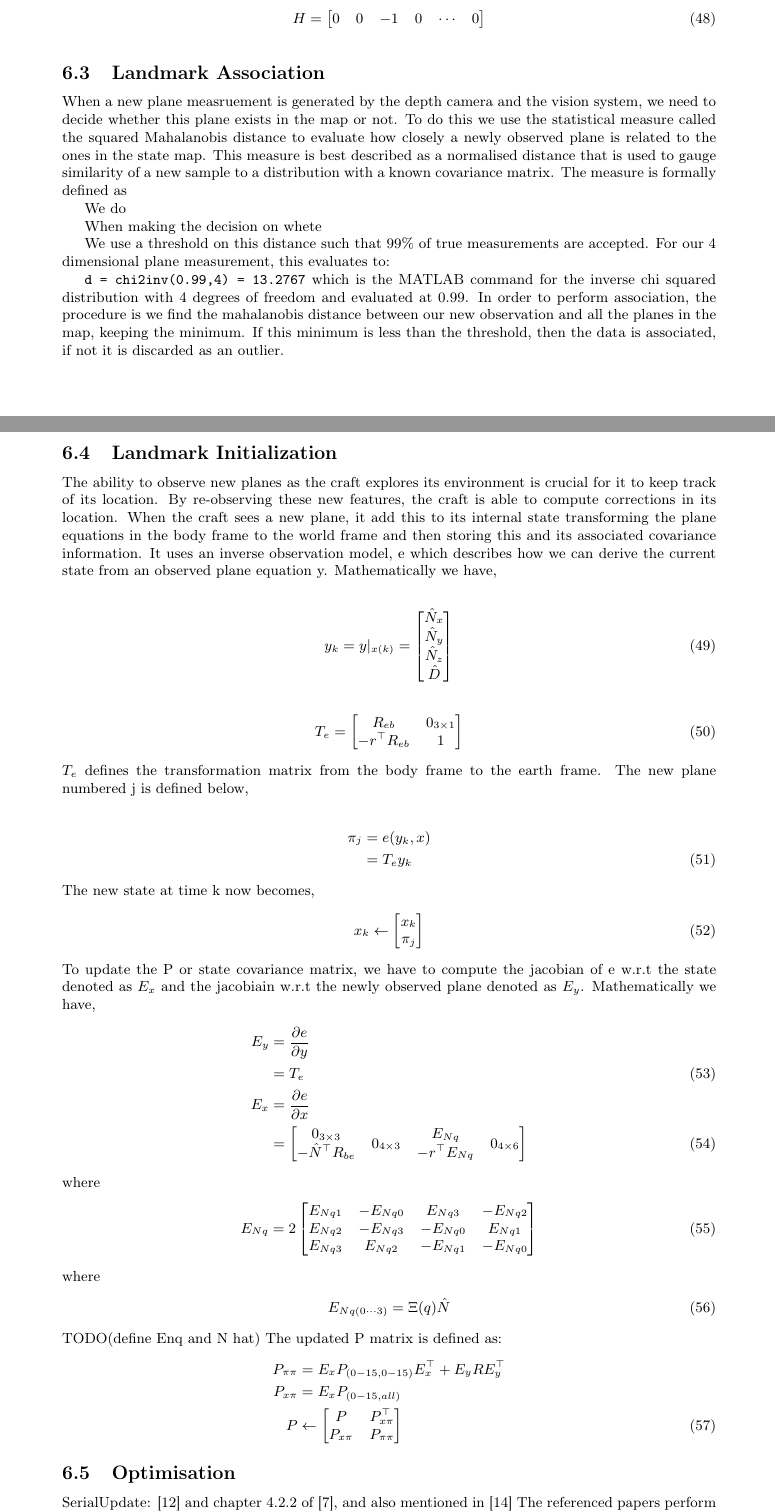
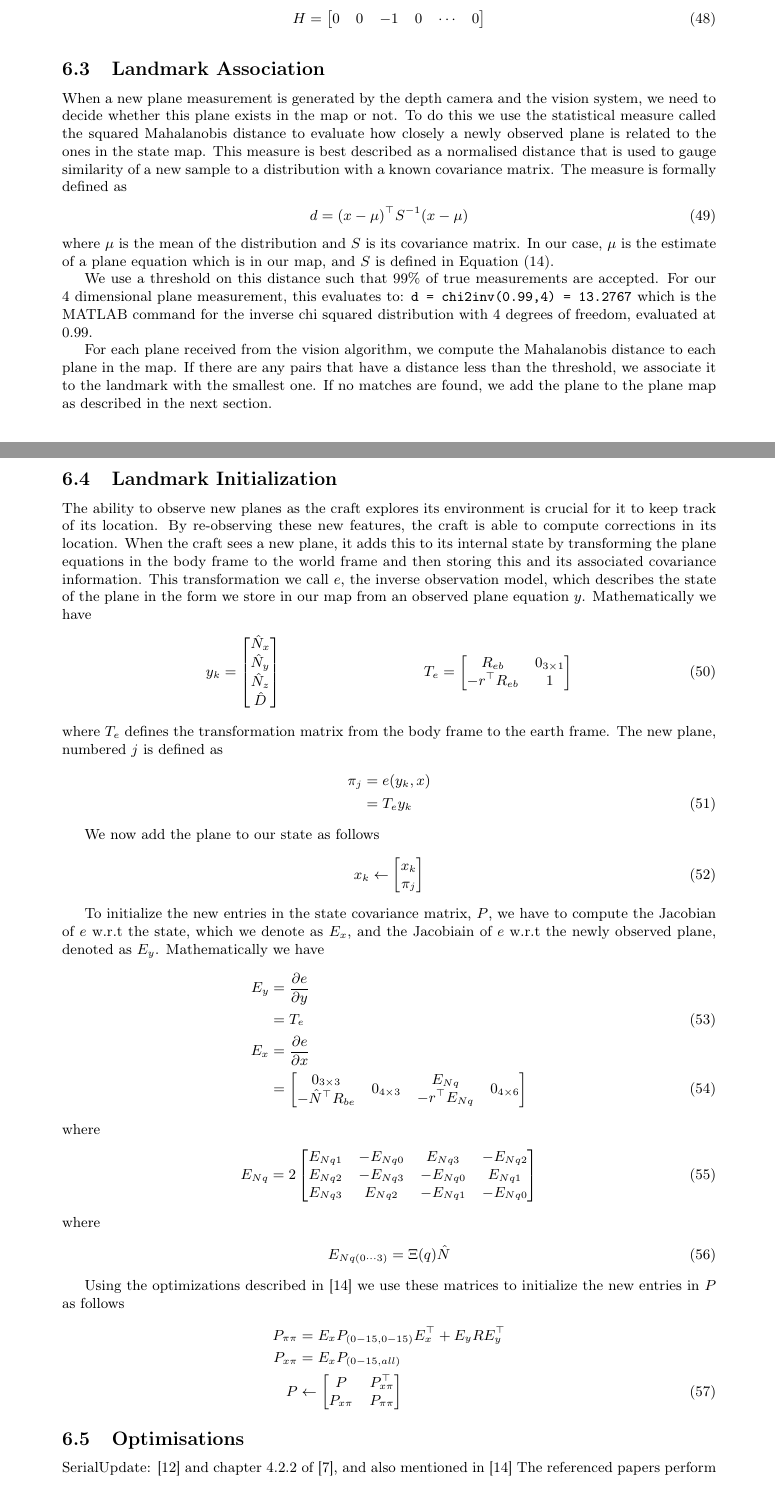
Before and after one commit to proftom/QuadCopter, a LaTeX document (report/Report.tex): two parts of pages 19 and 20 of 25, joined at a grey line, cut so that both start at the same text. Compiled offline with pdfLaTeX.

Commit message:
finished init section, still no mention of noise

```diff
--- a/report/Report.tex
+++ b/report/Report.tex
@@ -1162,28 +1162,28 @@ Furthermore, we have a sonar sensor that measures the altitude of the craft with
 
 \subsection{Landmark Association} % (fold)
 \label{sub:landmark_association}
-When a new plane measruement is generated by the depth camera and the vision system, we need to decide whether this plane exists in the map or not. To do this we use the statistical measure called the squared Mahalanobis distance to evaluate how closely a newly observed plane is related to the ones in the state map. This measure is best described as a normalised distance that is used to gauge similarity of a new sample to a distribution with a known covariance matrix. The measure is formally defined as
-
-%\begin{aligned}
-	%d =
-%\end{aligned}
-
-We do
-
-When making the decision on whete
+When a new plane measurement is generated by the depth camera and the vision system, we need to decide whether this plane exists in the map or not. To do this we use the statistical measure called the squared Mahalanobis distance to evaluate how closely a newly observed plane is related to the ones in the state map.
+This measure is best described as a normalised distance that is used to gauge similarity of a new sample to a distribution with a known covariance matrix. The measure is formally defined as
+\begin{align}
+	d &= (x-\mu)^\top S^{-1} (x-\mu)
+\end{align}
+where $\mu$ is the mean of the distribution and $S$ is its covariance matrix. In our case, $\mu$ is the estimate of a plane equation which is in our map, and $S$ is defined in Equation~(\ref{eqn:measurement_model}).
 
 We use a threshold on this distance such that 99\% of true measurements are accepted. For our 4 dimensional plane measurement, this evaluates to:
+\verb"d = chi2inv(0.99,4) = 13.2767" which is the MATLAB command for the inverse chi squared distribution with 4 degrees of freedom, evaluated at 0.99.
 
-\verb"d = chi2inv(0.99,4) = 13.2767" which is the MATLAB command for the inverse chi squared distribution with 4 degrees of freedom and evaluated at 0.99. In order to perform association, the procedure is we find the mahalanobis distance between our new observation and all the planes in the map, keeping the minimum. If this minimum is less than the threshold, then the data is associated, if not it is discarded as an outlier.
+For each plane received from the vision algorithm, we compute the Mahalanobis distance to each plane in the map.
+If there are any pairs that have a distance less than the threshold, we associate it to the landmark with the smallest one.
+If no matches are found, we add the plane to the plane map as described in the next section.
 
 % subsection landmark_association (end)
 
 \subsection{Landmark Initialization} % (fold)
 \label{sub:landmark_initialization}
-The ability to observe new planes as the craft explores its environment is crucial for it to keep track of its location. By re-observing these new features, the craft is able to compute corrections in its location. When the craft sees a new plane, it add this to its internal state transforming the plane equations in the body frame to the world frame and then storing this and its associated covariance information. It uses an inverse observation model, e which describes how we can derive the current state from an observed plane equation y. Mathematically we have,
-
+The ability to observe new planes as the craft explores its environment is crucial for it to keep track of its location. By re-observing these new features, the craft is able to compute corrections in its location.
+When the craft sees a new plane, it adds this to its internal state by transforming the plane equations in the body frame to the world frame and then storing this and its associated covariance information. This transformation we call $e$, the inverse observation model, which describes the state of the plane in the form we store in our map from an observed plane equation $y$. Mathematically we have
 \begin{align}
-	y_{k} = y|_{x(k)} =
+	y_{k} &=
 	\left[
 	\begin{matrix}
 		\hat{N}_x \\
@@ -1192,9 +1192,7 @@ The ability to observe new planes as the craft explores its environment is cruci
 		\hat{D}
 	\end{matrix}
 	\right]
-\end{align}
-
-\begin{align}
+	&
 	T_e &=
 	\left[
 	\begin{matrix}
@@ -1203,13 +1201,13 @@ The ability to observe new planes as the craft explores its environment is cruci
 	\end{matrix}
 	\right]
 \end{align}
-$T_e$ defines the transformation matrix from the body frame to the earth frame. The new plane numbered j is defined below,
-
+where $T_e$ defines the transformation matrix from the body frame to the earth frame. The new plane, numbered $j$ is defined as
 \begin{align}
 	\pi_j	&= e(y_k,x) \notag \\
 			&= T_e y_k
 \end{align}
-The new state at time k now becomes,
+
+We now add the plane to our state as follows
 \begin{align}
 	x_{k} &\leftarrow
 	\left[
@@ -1219,7 +1217,8 @@ The new state at time k now becomes,
 	\end{matrix}
 	\right]
 \end{align}
-To update the P or state covariance matrix, we have to compute the jacobian of e w.r.t the state denoted as $E_x$ and the jacobiain w.r.t the newly observed plane denoted as $E_y$. Mathematically we have,
+
+To initialize the new entries in the state covariance matrix, $P$, we have to compute the Jacobian of $e$ w.r.t the state, which we denote as $E_x$, and the Jacobiain of $e$ w.r.t the newly observed plane, denoted as $E_y$. Mathematically we have
 \begin{align}
 	E_y &= \frac{\partial e}{\partial y} \notag \\
 		&= T_e \\
@@ -1258,8 +1257,8 @@ where
 \begin{align}
 	E_{Nq(0\cdots3)} &= \Xi(q) \hat{N}
 \end{align}
-TODO(define Enq and N hat)
-The updated P matrix is defined as:
+
+Using the optimizations described in \cite{Sola2013} we use these matrices to initialize the new entries in $P$ as follows
 \begin{align}
 	P_{\pi \pi} &= E_x P_{(0-15,0-15)} E_x^\top + E_y R E_y^\top \notag \\
 	P_{x \pi} 	&= E_x P_{(0-15,all)} \notag \\
@@ -1274,8 +1273,8 @@ The updated P matrix is defined as:
 
 % subsection landmark_initialization (end)
 
-\subsection{Optimisation} % (fold)
-\label{sub:optimisation}
+\subsection{Optimisations} % (fold)
+\label{sub:optimisations}
 
 SerialUpdate: \cite{OpenPilotPaper} and chapter 4.2.2 of \cite{KFBookSerialupdate}, and also mentioned in \cite{Sola2013}
 The referenced papers perform an optimization which assumes an entirely uncorrelated measurement noise covariance matrix. That is the $R$ matrix is purely diagonal.
```
